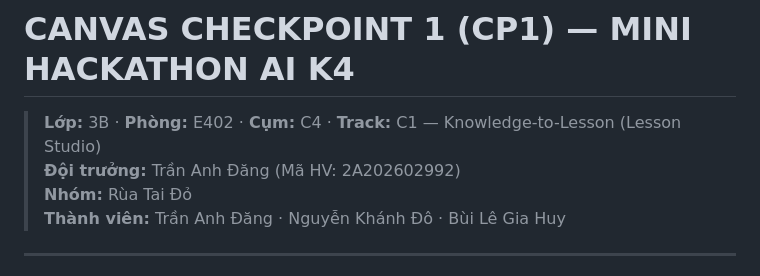
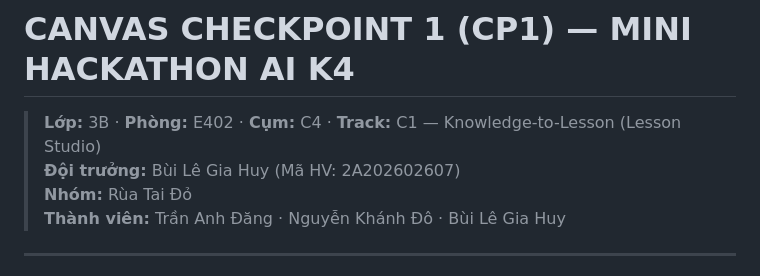
Before and after one commit to B22DCCN211-TranAnhDang/K4-3B-E402-Rua_Tai_Do, a Markdown page: Canvas_cp1.md, the part around the change. Drawn GitHub-style.

```diff
--- a/Canvas_cp1.md
+++ b/Canvas_cp1.md
@@ -1,7 +1,7 @@
 # CANVAS CHECKPOINT 1 (CP1) — MINI HACKATHON AI K4
 
 > **Lớp:** 3B · **Phòng:** E402 · **Cụm:** C4 · **Track:** C1 — Knowledge-to-Lesson (Lesson Studio)
-> **Đội trưởng:** Trần Anh Đăng (Mã HV: 2A202602992)
+> **Đội trưởng:** Bùi Lê Gia Huy (Mã HV: 2A202602607)
 > **Nhóm:** Rùa Tai Đỏ
 > **Thành viên:** Trần Anh Đăng · Nguyễn Khánh Đô · Bùi Lê Gia Huy
 
```
Also changed, not shown: README.md (+2 -2 lines).
